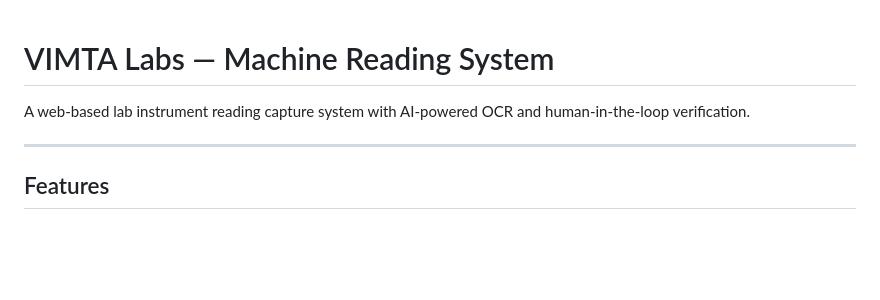
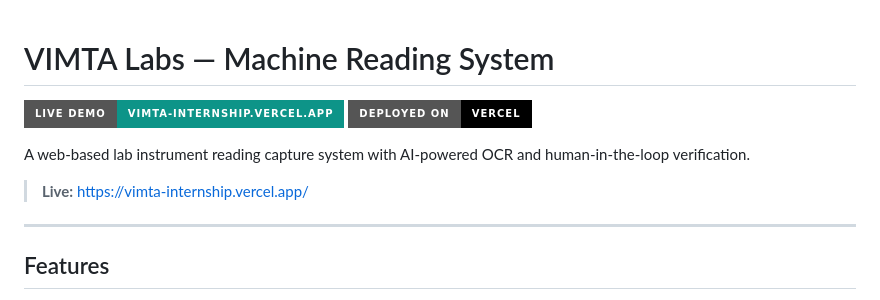
Before and after one commit to Eshaanm4964/Vimta-Internship, a Markdown page: README.md, the part around the change. Drawn GitHub-style; badges without logos; blank space fills up the shorter version.

Commit message:
Add live Vercel deployment link to README

```diff
--- a/README.md
+++ b/README.md
@@ -1,6 +1,11 @@
 # VIMTA Labs — Machine Reading System
 
+[![Live Demo](https://img.shields.io/badge/Live%20Demo-vimta--internship.vercel.app-0d9488?style=for-the-badge&logo=vercel&logoColor=white)](https://vimta-internship.vercel.app/)
+[![Deployed on Vercel](https://img.shields.io/badge/Deployed%20on-Vercel-000000?style=for-the-badge&logo=vercel)](https://vimta-internship.vercel.app/)
+
 A web-based lab instrument reading capture system with AI-powered OCR and human-in-the-loop verification.
+
+> **Live:** https://vimta-internship.vercel.app/
 
 ---
 
```
